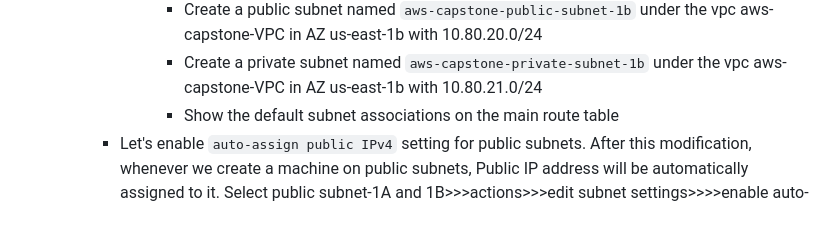
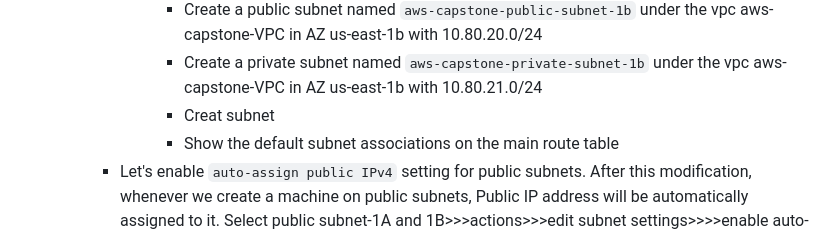
Before and after one commit to BabakTanriverdi/AWS_Capstone, a Markdown page: Solution.md, the part around one of its changes. Drawn GitHub-style.

```diff
--- a/Solution.md
+++ b/Solution.md
@@ -43,6 +43,7 @@ The Ondia Blog Page Application aims to deploy blog application as a web applica
         - Create a private subnet named `aws-capstone-private-subnet-1a` under the vpc aws-capstone-VPC in AZ us-east-1a with 10.80.11.0/24
         - Create a public subnet named `aws-capstone-public-subnet-1b` under the vpc aws-capstone-VPC in AZ us-east-1b with 10.80.20.0/24
         - Create a private subnet named `aws-capstone-private-subnet-1b` under the vpc aws-capstone-VPC in AZ us-east-1b with 10.80.21.0/24
+        - Creat subnet
         - Show the default subnet associations on the main route table
     - Let's enable `auto-assign public IPv4` setting for public subnets. After this modification, whenever we create a machine on public subnets, Public IP address will be automatically assigned to it. Select public subnet-1A and 1B>>>actions>>>edit subnet settings>>>>enable auto-assign public IPv4
 
```
Also changed, not shown: other parts of Solution.md (+1 -1 lines).
